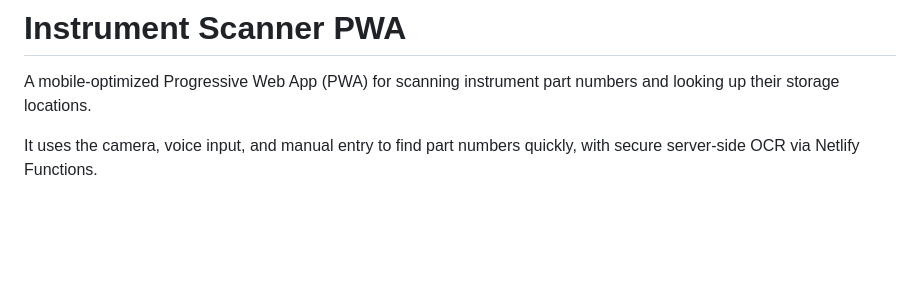
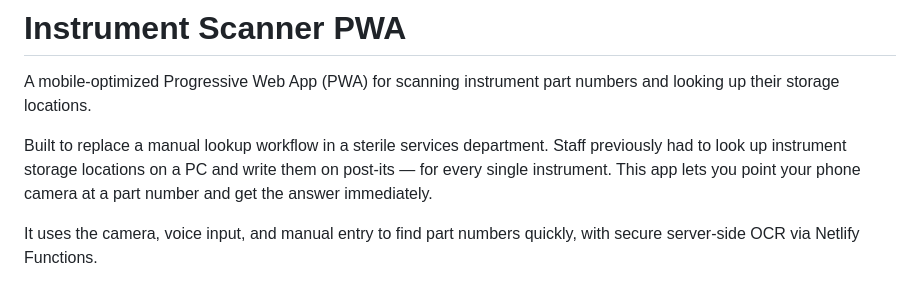
Before and after one commit to Madmanden/iskanner-public, a Markdown page: README.md, the part around one of its changes. Rendered like a GitHub page; blank space fills up the shorter version.

Commit message:
Enhance README content and correct formatting
Updated README to improve clarity and fix formatting issues.

```diff
--- a/README.md
+++ b/README.md
@@ -1,6 +1,8 @@
 # Instrument Scanner PWA
 
 A mobile-optimized Progressive Web App (PWA) for scanning instrument part numbers and looking up their storage locations.
+
+Built to replace a manual lookup workflow in a sterile services department. Staff previously had to look up instrument storage locations on a PC and write them on post-its — for every single instrument. This app lets you point your phone camera at a part number and get the answer immediately.
 
 It uses the camera, voice input, and manual entry to find part numbers quickly, with secure server-side OCR via Netlify Functions.
 
```
Also changed, not shown: other parts of README.md (+2 -2 lines).
